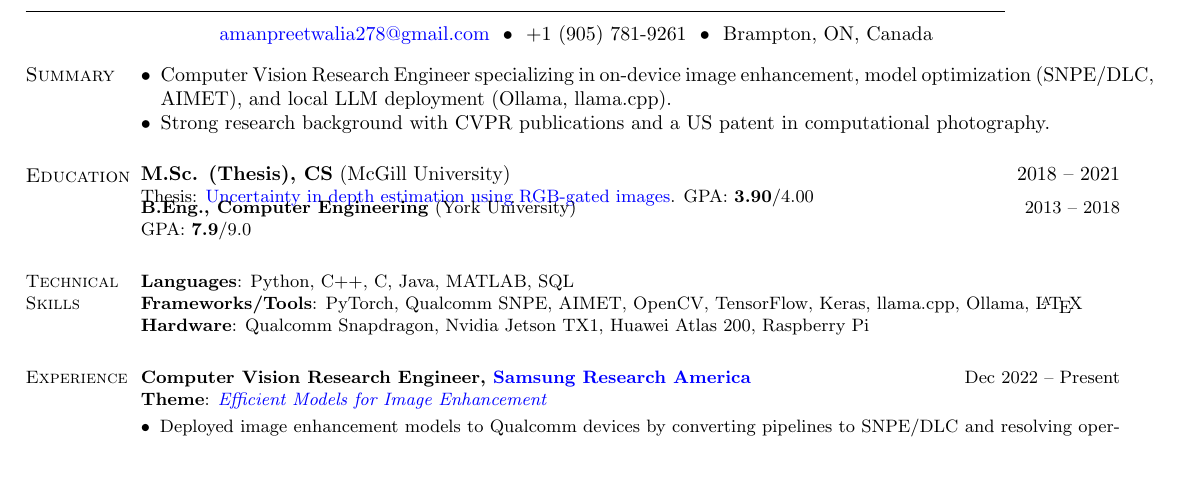
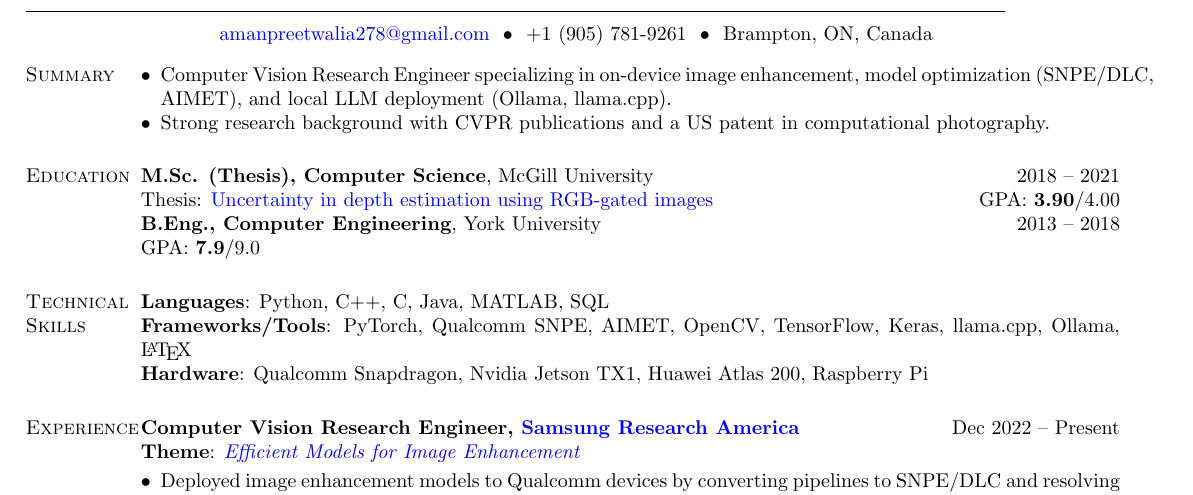
Before and after one commit to amanwalia123/amanwalia123.github.io, a LaTeX CV (resume.tex): part of the page, cut so that both start at the same text, the shorter picture padded with empty space. Compiled offline with pdfLaTeX.

Commit message:
fix: Restore professional education section and ensure 1-page fit

```diff
--- a/resume.tex
+++ b/resume.tex
@@ -74,12 +74,11 @@
 %----------------------------------------------------------------------------------------
 \section{Education}
 
-\textbf{M.Sc. (Thesis), CS} (McGill University) \hfill 2018 -- 2021\\
-\small Thesis: \href{https://escholarship.mcgill.ca/concern/theses/fx719s021}{Uncertainty in depth estimation using RGB-gated images}. GPA: \textbf{3.90}/4.00
+\textbf{M.Sc. (Thesis), Computer Science}, McGill University \hfill 2018 -- 2021\\
+Thesis: \href{https://escholarship.mcgill.ca/concern/theses/fx719s021}{Uncertainty in depth estimation using RGB-gated images} \hfill GPA: \textbf{3.90}/4.00
 
-\vspace{-2mm}
-\textbf{B.Eng., Computer Engineering} (York University) \hfill 2013 -- 2018\\
-\small GPA: \textbf{7.9}/9.0
+\textbf{B.Eng., Computer Engineering}, York University \hfill 2013 -- 2018\\
+GPA: \textbf{7.9}/9.0
 
 %----------------------------------------------------------------------------------------
 %	TECHNICAL SKILLS
```
Also changed, not shown: 2 other files.
